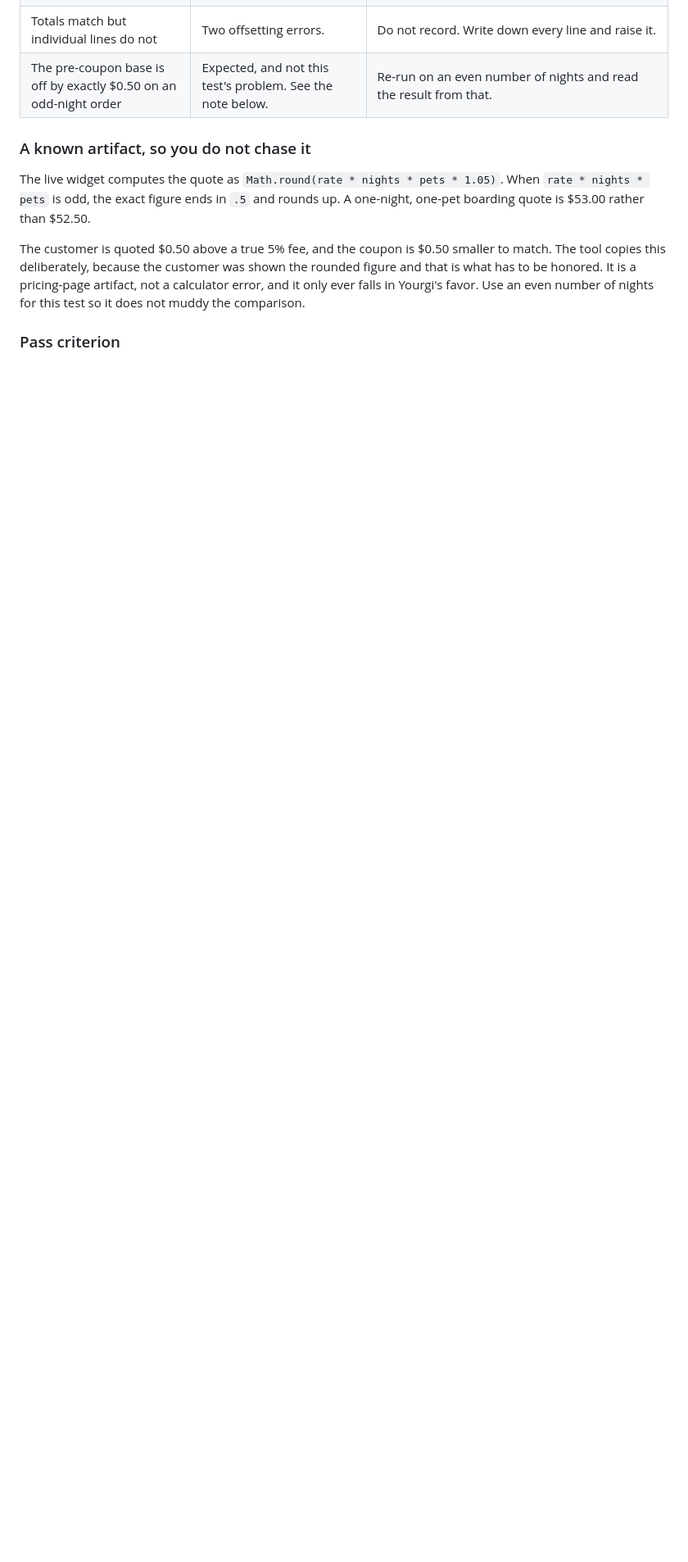
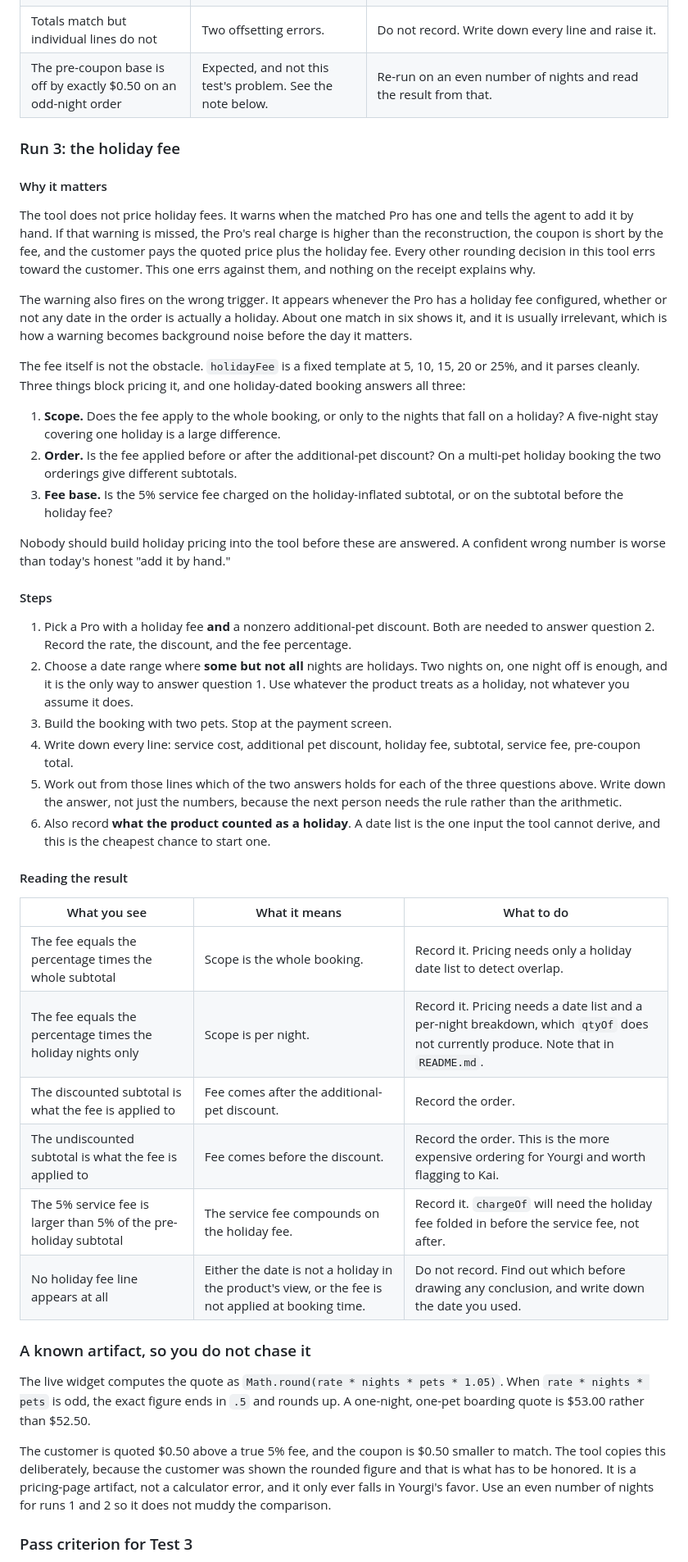
Before and after one commit to jeff-winters-destpet/flat-rate-coupon-calculator, a Markdown page: VERIFY.md, the part around one of its changes. Shown at 82% size. Rendered like a GitHub page; blank space fills up the shorter version.

Commit message:
Add Run 3 to Test 3: the three holiday-fee unknowns

```diff
--- a/VERIFY.md
+++ b/VERIFY.md
@@ -128,11 +133,47 @@ This test is not about tax and not about splitting. It stops at the pre-coupon b
 | Totals match but individual lines do not | Two offsetting errors. | Do not record. Write down every line and raise it. |
 | The pre-coupon base is off by exactly $0.50 on an odd-night order | Expected, and not this test's problem. See the note below. | Re-run on an even number of nights and read the result from that. |
 
+### Run 3: the holiday fee
+
+#### Why it matters
+
+The tool does not price holiday fees. It warns when the matched Pro has one and tells the agent to add it by hand. If that warning is missed, the Pro's real charge is higher than the reconstruction, the coupon is short by the fee, and the customer pays the quoted price plus the holiday fee. Every other rounding decision in this tool errs toward the customer. This one errs against them, and nothing on the receipt explains why.
+
+The warning also fires on the wrong trigger. It appears whenever the Pro has a holiday fee configured, whether or not any date in the order is actually a holiday. About one match in six shows it, and it is usually irrelevant, which is how a warning becomes background noise before the day it matters.
+
+The fee itself is not the obstacle. `holidayFee` is a fixed template at 5, 10, 15, 20 or 25%, and it parses cleanly. Three things block pricing it, and one holiday-dated booking answers all three:
+
+1. **Scope.** Does the fee apply to the whole booking, or only to the nights that fall on a holiday? A five-night stay covering one holiday is a large difference.
+2. **Order.** Is the fee applied before or after the additional-pet discount? On a multi-pet holiday booking the two orderings give different subtotals.
+3. **Fee base.** Is the 5% service fee charged on the holiday-inflated subtotal, or on the subtotal before the holiday fee?
+
+Nobody should build holiday pricing into the tool before these are answered. A confident wrong number is worse than today's honest "add it by hand."
+
+#### Steps
+
+1. Pick a Pro with a holiday fee **and** a nonzero additional-pet discount. Both are needed to answer question 2. Record the rate, the discount, and the fee percentage.
+2. Choose a date range where **some but not all** nights are holidays. Two nights on, one night off is enough, and it is the only way to answer question 1. Use whatever the product treats as a holiday, not whatever you assume it does.
+3. Build the booking with two pets. Stop at the payment screen.
+4. Write down every line: service cost, additional pet discount, holiday fee, subtotal, service fee, pre-coupon total.
+5. Work out from those lines which of the two answers holds for each of the three questions above. Write down the answer, not just the numbers, because the next person needs the rule rather than the arithmetic.
+6. Also record **what the product counted as a holiday**. A date list is the one input the tool cannot derive, and this is the cheapest chance to start one.
+
+#### Reading the result
+
+| What you see | What it means | What to do |
+|---|---|---|
+| The fee equals the percentage times the whole subtotal | Scope is the whole booking. | Record it. Pricing needs only a holiday date list to detect overlap. |
+| The fee equals the percentage times the holiday nights only | Scope is per night. | Record it. Pricing needs a date list and a per-night breakdown, which `qtyOf` does not currently produce. Note that in `README.md`. |
+| The discounted subtotal is what the fee is applied to | Fee comes after the additional-pet discount. | Record the order. |
+| The undiscounted subtotal is what the fee is applied to | Fee comes before the discount. | Record the order. This is the more expensive ordering for Yourgi and worth flagging to Kai. |
+| The 5% service fee is larger than 5% of the pre-holiday subtotal | The service fee compounds on the holiday fee. | Record it. `chargeOf` will need the holiday fee folded in before the service fee, not after. |
+| No holiday fee line appears at all | Either the date is not a holiday in the product's view, or the fee is not applied at booking time. | Do not record. Find out which before drawing any conclusion, and write down the date you used. |
+
 ### A known artifact, so you do not chase it
 
 The live widget computes the quote as `Math.round(rate * nights * pets * 1.05)`. When `rate * nights * pets` is odd, the exact figure ends in `.5` and rounds up. A one-night, one-pet boarding quote is $53.00 rather than $52.50.
 
-The customer is quoted $0.50 above a true 5% fee, and the coupon is $0.50 smaller to match. The tool copies this deliberately, because the customer was shown the rounded figure and that is what has to be honored. It is a pricing-page artifact, not a calculator error, and it only ever falls in Yourgi's favor. Use an even number of nights for this test so it does not muddy the comparison.
+The customer is quoted $0.50 above a true 5% fee, and the coupon is $0.50 smaller to match. The tool copies this deliberately, because the customer was shown the rounded figure and that is what has to be honored. It is a pricing-page artifact, not a calculator error, and it only ever falls in Yourgi's favor. Use an even number of nights for runs 1 and 2 so it does not muddy the comparison.
 
-### Pass criterion
+### Pass criterion for Test 3
 
```
Also changed, not shown: other parts of VERIFY.md (+14 -3 lines).
